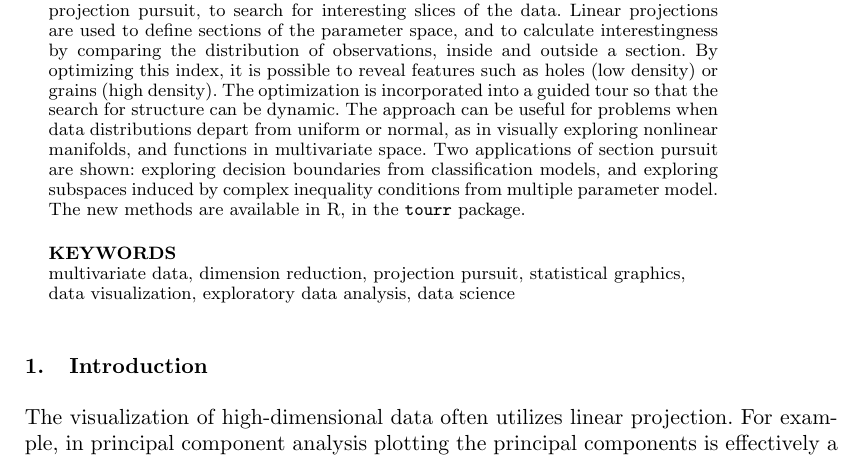
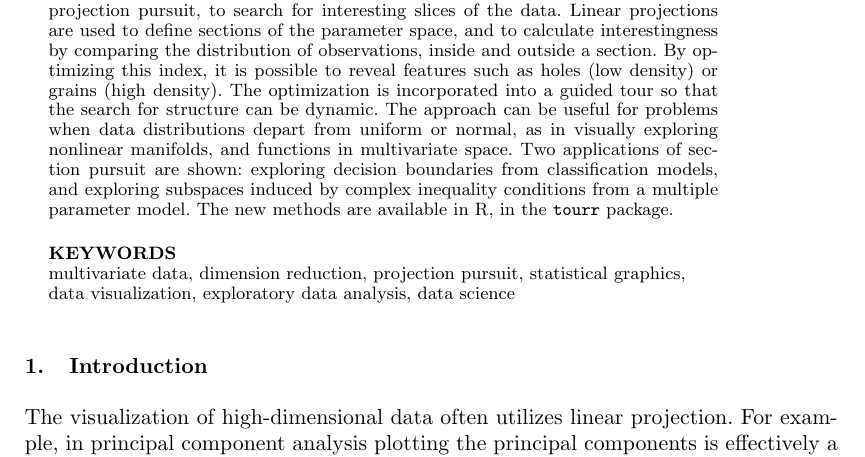
Before and after one commit to uschiLaa/paper-section-pursuit, a LaTeX document (section_pursuit.tex): part of page 1 of 21, cut so that both start at the same text. Compiled offline with pdfLaTeX.

Commit message:
Fixed typo.

```diff
--- a/section_pursuit.tex
+++ b/section_pursuit.tex
@@ -66,8 +66,8 @@ when data distributions depart from uniform or normal, as in visually
 exploring nonlinear manifolds, and functions in multivariate space. Two
 applications of section pursuit are shown: exploring decision boundaries
 from classification models, and exploring subspaces induced by complex
-inequality conditions from multiple parameter model. The new methods are
-available in R, in the \texttt{tourr} package.
+inequality conditions from a multiple parameter model. The new methods
+are available in R, in the \texttt{tourr} package.
 \end{abstract}
 
 \begin{keywords}
```
Also changed, not shown: section_pursuit.pdf, 1 other file.
